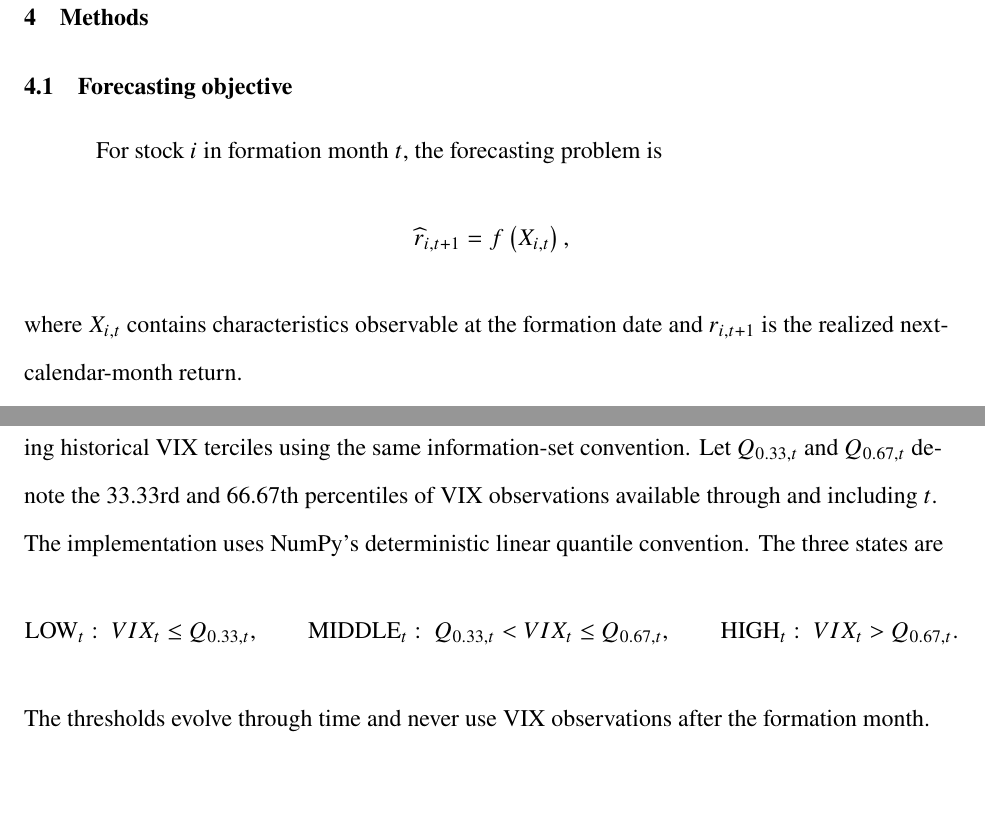
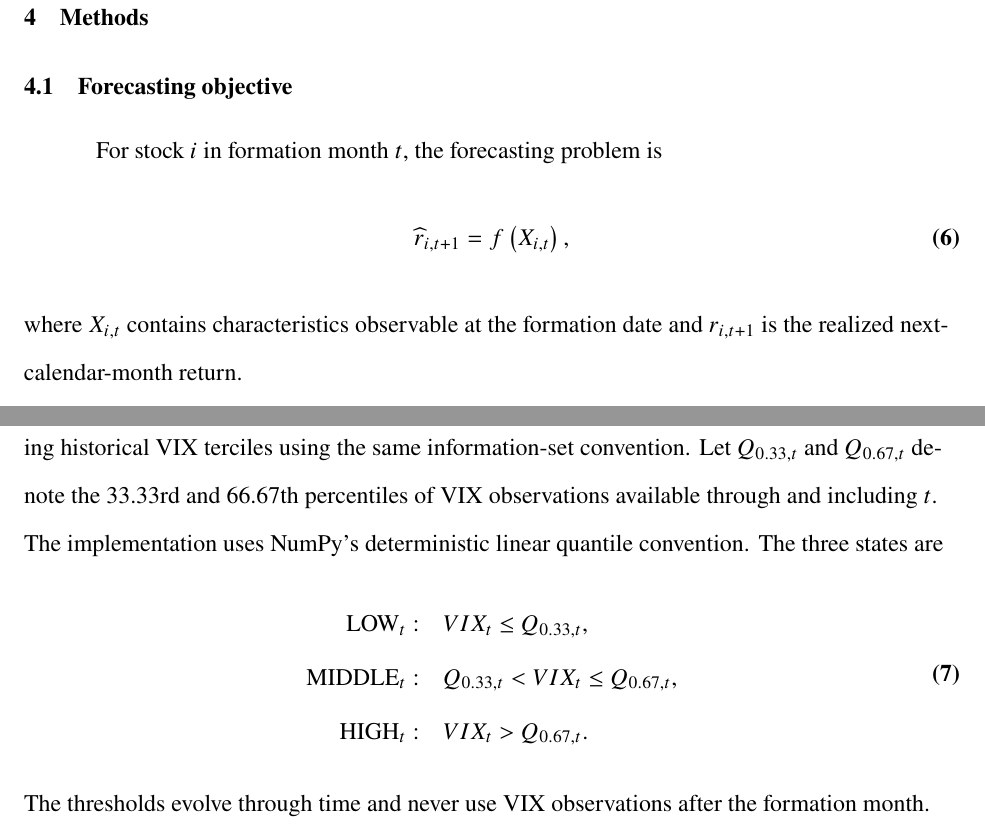
Before and after one commit to Hello-Surya/regime-stock-return-predictability, a LaTeX paper (paper/main.tex, which reads paper/sections/03_methods.tex): two parts of pages 16 and 17 of 43, joined at a grey line, cut so that both start at the same text, the shorter picture padded with empty space. Compiled offline with pdfLaTeX.

Commit message:
Number displayed equations and wrap regime definitions for economics paper format

```diff
--- a/paper/sections/03_methods.tex
+++ b/paper/sections/03_methods.tex
@@ -3,9 +3,9 @@
 \subsection{Forecasting objective}
 
 For stock $i$ in formation month $t$, the forecasting problem is
-\[
+\begin{equation}
 \widehat{r}_{i,t+1} = f\left(X_{i,t}\right),
-\]
+\end{equation}
 where $X_{i,t}$ contains characteristics observable at the formation date and $r_{i,t+1}$ is the realized next-calendar-month return.
 
 The frozen baseline information set contains three predictors: log market equity, book-to-market, and momentum 12--2. The completed data-construction pipeline attaches these predictors to formation month $t$ using only information allowed by the CRSP market-data timing and the annual accounting convention described in the Data section.
@@ -21,11 +21,13 @@ CCM mappings must be effective on the accounting observation's fiscal-year-end d
 The original baseline volatility specification remains a binary formation-time VIX regime. Let $\widetilde{VIX}_t$ denote the expanding historical median computed through and including formation month $t$. The baseline state is HIGH when $VIX_t>\widetilde{VIX}_t$ and LOW otherwise. The state at $t$ classifies the portfolio whose realized stock returns occur at $t+1$.
 
 As an additional conditional-evaluation specification, the analysis also constructs expanding historical VIX terciles using the same information-set convention. Let $Q_{0.33,t}$ and $Q_{0.67,t}$ denote the 33.33rd and 66.67th percentiles of VIX observations available through and including $t$. The implementation uses NumPy's deterministic linear quantile convention. The three states are
-\[
-\mathrm{LOW}_t:\;VIX_t\leq Q_{0.33,t},\qquad
-\mathrm{MIDDLE}_t:\;Q_{0.33,t}<VIX_t\leq Q_{0.67,t},\qquad
-\mathrm{HIGH}_t:\;VIX_t>Q_{0.67,t}.
-\]
+\begin{equation}
+\begin{aligned}
+\mathrm{LOW}_t: \quad &VIX_t\leq Q_{0.33,t}, \\
+\mathrm{MIDDLE}_t: \quad &Q_{0.33,t}<VIX_t\leq Q_{0.67,t}, \\
+\mathrm{HIGH}_t: \quad &VIX_t>Q_{0.67,t}.
+\end{aligned}
+\end{equation}
 The thresholds evolve through time and never use VIX observations after the formation month. The three-state specification is an extension to, not a replacement for, the original expanding-median binary regime.
 
 \subsection{Elastic Net}
```
Also changed, not shown: paper/sections/03_methods.tex (4 more changed lines).
